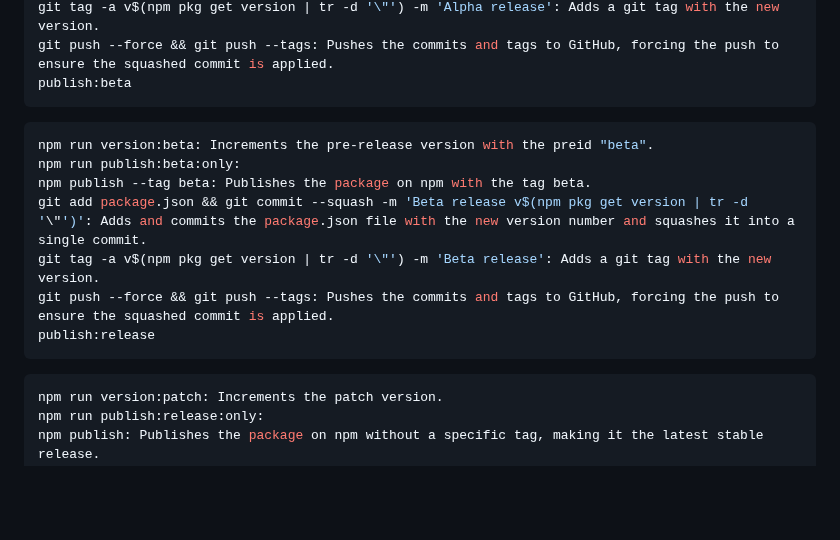
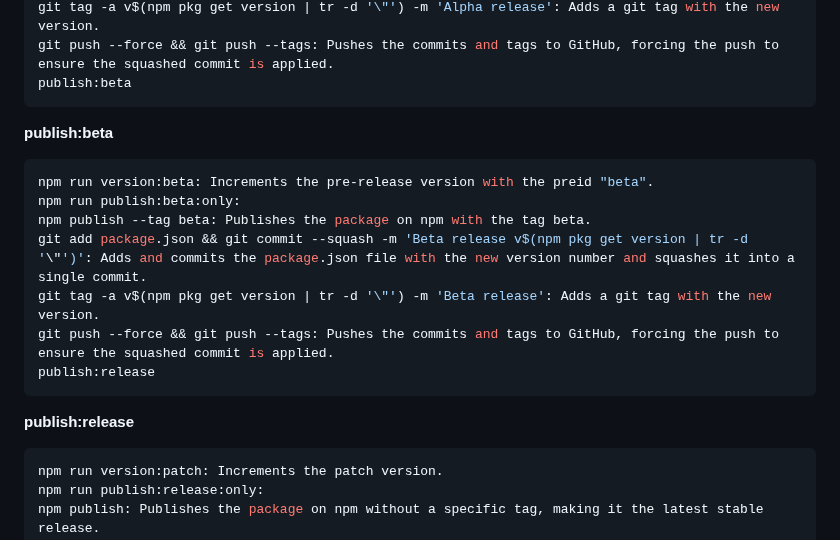
Before and after one commit to jgerard72/react-fusion-state, a Markdown page: readme.md, the part around the change. Rendered like a GitHub page; blank space fills up the shorter version.

Commit message:
(update): readme

````diff
--- a/readme.md
+++ b/readme.md
@@ -220,6 +220,8 @@ git push --force && git push --tags: Pushes the commits and tags to GitHub, forc
 publish:beta
 ```
 
+**publish:beta**
+
 ```bash
 npm run version:beta: Increments the pre-release version with the preid "beta".
 npm run publish:beta:only:
@@ -229,6 +231,8 @@ git tag -a v$(npm pkg get version | tr -d '\"') -m 'Beta release': Adds a git ta
 git push --force && git push --tags: Pushes the commits and tags to GitHub, forcing the push to ensure the squashed commit is applied.
 publish:release
 ```
+
+**publish:release**
 
 ```bash
 npm run version:patch: Increments the patch version.
````
